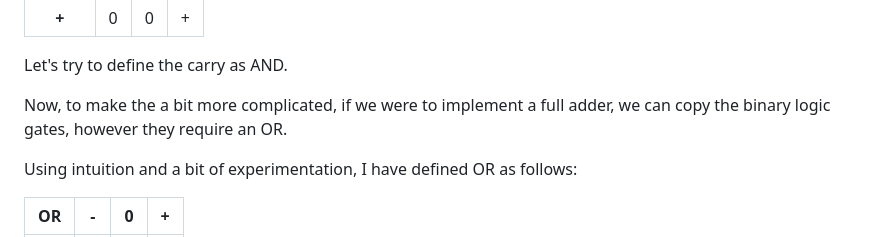
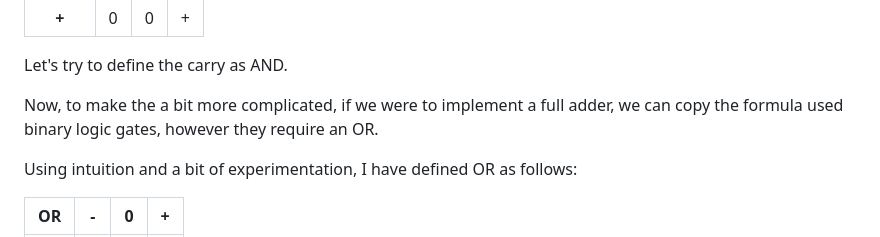
Before and after one commit to veniamin-ilmer/math, a Markdown page: balanced-ternary-logic/readme.md, the part around the change. Drawn GitHub-style.

```diff
--- a/balanced-ternary-logic/readme.md
+++ b/balanced-ternary-logic/readme.md
@@ -32,7 +32,7 @@ Let's try to define sum as XOR.
 
 Let's try to define the carry as AND.
 
-Now, to make the a bit more complicated, if we were to implement a full adder, we can copy the binary logic gates, however they require an OR.
+Now, to make the a bit more complicated, if we were to implement a full adder, we can copy the formula used binary logic gates, however they require an OR.
 
 Using intuition and a bit of experimentation, I have defined OR as follows:
 
```
